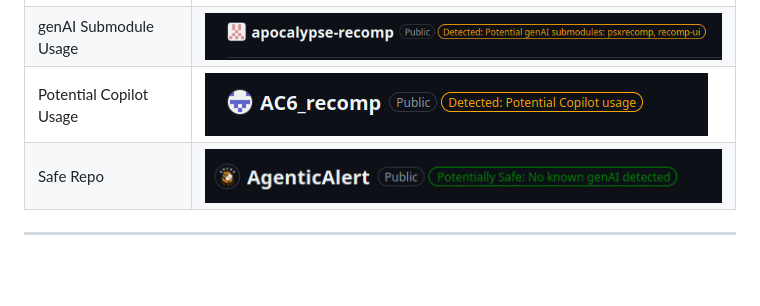
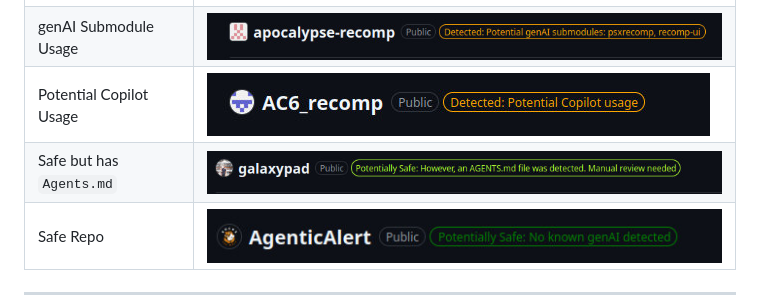
Before and after one commit to SocksTheWolf/AgenticAlert, a Markdown page: README.md, the part around the change. Rendered like a GitHub page; pictures changed too: site/screenshots/screenshot7.jpg (added); blank space fills up the shorter version.

Commit message:
agents is a warning

```diff
--- a/README.md
+++ b/README.md
@@ -55,6 +55,7 @@ However, if something is marked as slop, it's slop.
 | Hidden genAI File Markers | ![Example of a repo that has genAI markers](/site/screenshots/screenshot2.jpg?raw=true) |
 | genAI Submodule Usage | ![Example of a repo that has genAI markers](/site/screenshots/screenshot6.jpg?raw=true) |
 | Potential Copilot Usage | ![Example of a repo that has genAI markers](/site/screenshots/screenshot4.jpg?raw=true) |
+| Safe but has `Agents.md` | ![Example of a maybe safe repo](/site/screenshots/screenshot7.jpg?raw=true) |
 | Safe Repo | ![Example of a safe repo](/site/screenshots/screenshot3.jpg?raw=true) |
 
 ---
```
Also changed, not shown: 2 other files.
